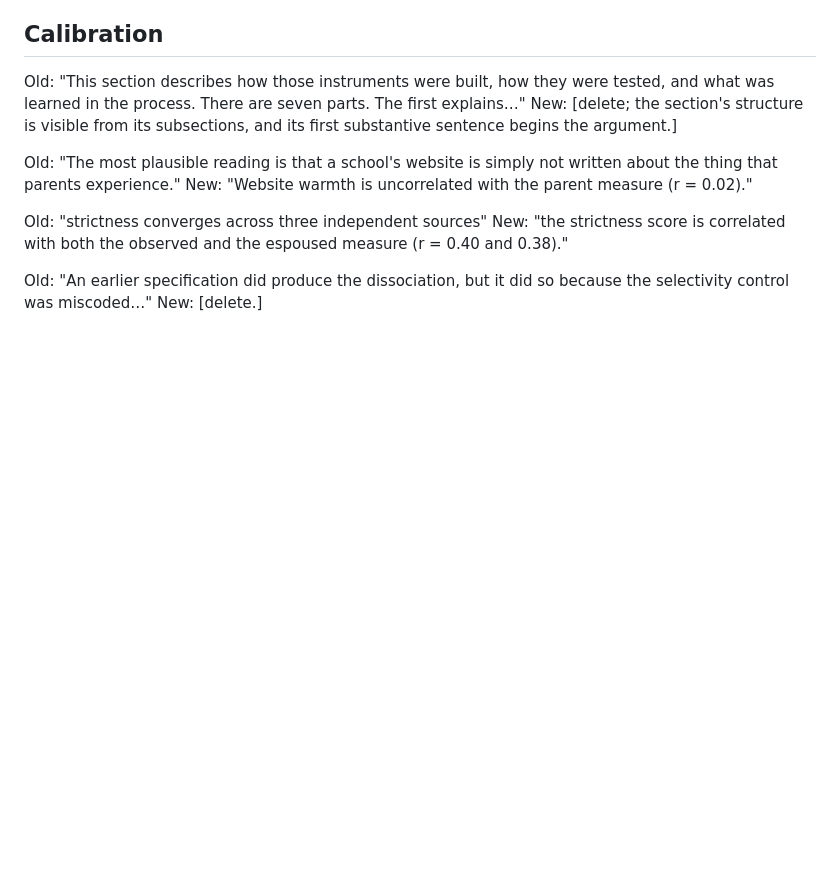
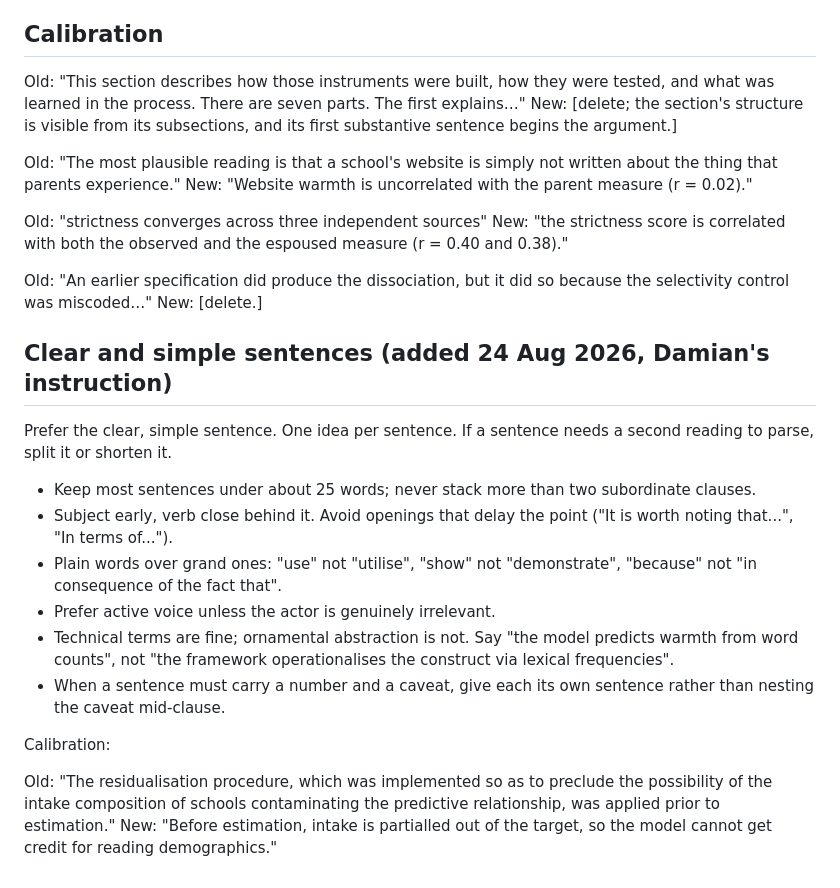
Before and after one commit to damianpphelan-cmd/phd-thesis-overleaf, a Markdown page: WRITING_STYLE.md, the part around the change. Rendered like a GitHub page; blank space fills up the shorter version.

```diff
--- a/WRITING_STYLE.md
+++ b/WRITING_STYLE.md
@@ -80,3 +80,30 @@ espoused measure (r = 0.40 and 0.38)."
 Old: "An earlier specification did produce the dissociation, but it did so
 because the selectivity control was miscoded…"
 New: [delete.]
+
+
+## Clear and simple sentences (added 24 Aug 2026, Damian's instruction)
+
+Prefer the clear, simple sentence. One idea per sentence. If a sentence needs
+a second reading to parse, split it or shorten it.
+
+- Keep most sentences under about 25 words; never stack more than two
+  subordinate clauses.
+- Subject early, verb close behind it. Avoid openings that delay the point
+  ("It is worth noting that...", "In terms of...").
+- Plain words over grand ones: "use" not "utilise", "show" not "demonstrate",
+  "because" not "in consequence of the fact that".
+- Prefer active voice unless the actor is genuinely irrelevant.
+- Technical terms are fine; ornamental abstraction is not. Say "the model
+  predicts warmth from word counts", not "the framework operationalises the
+  construct via lexical frequencies".
+- When a sentence must carry a number and a caveat, give each its own
+  sentence rather than nesting the caveat mid-clause.
+
+Calibration:
+
+Old: "The residualisation procedure, which was implemented so as to preclude
+the possibility of the intake composition of schools contaminating the
+predictive relationship, was applied prior to estimation."
+New: "Before estimation, intake is partialled out of the target, so the model
+cannot get credit for reading demographics."
```
